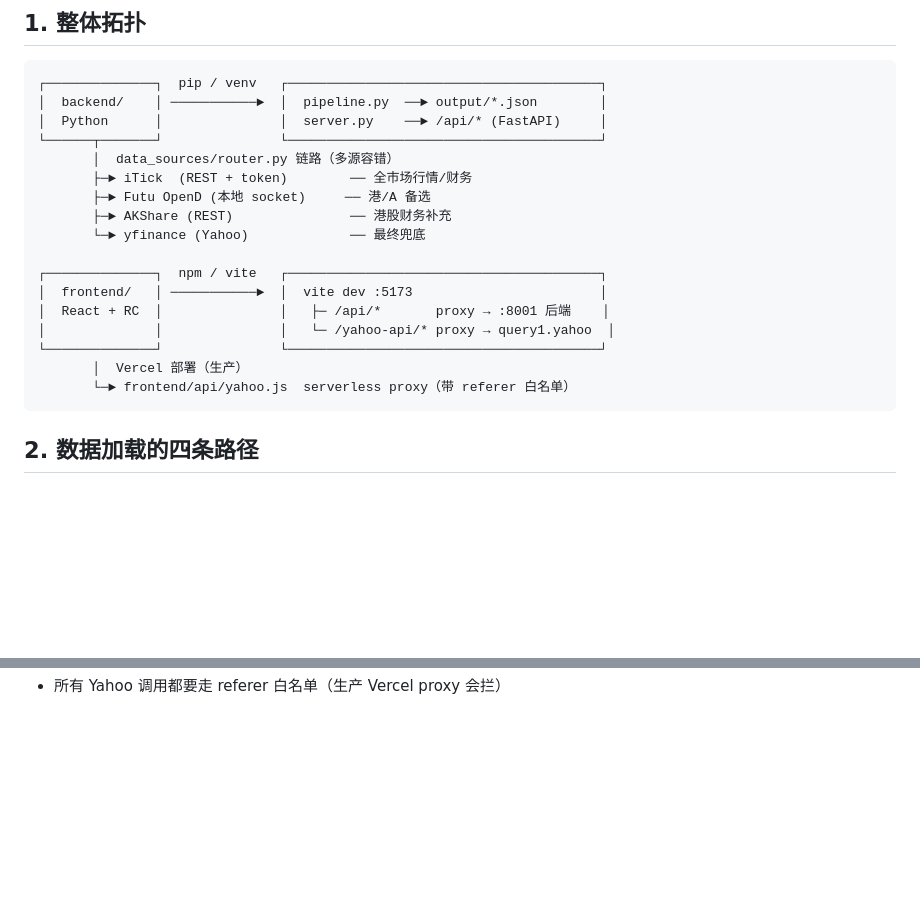
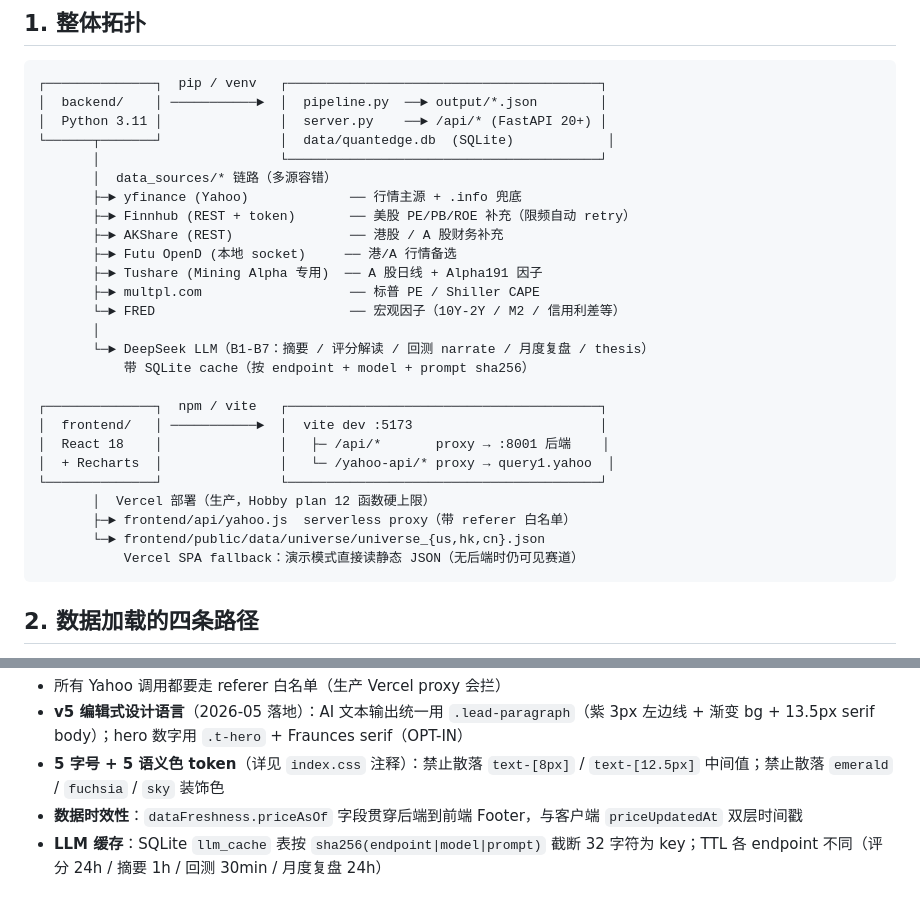
Before and after one commit to mingtaohuang617/quantedge, a Markdown page: docs/ARCHITECTURE.md, 2 parts joined by grey strips. GitHub-like rendering; blank space fills up the shorter version.

````diff
--- a/docs/ARCHITECTURE.md
+++ b/docs/ARCHITECTURE.md
@@ -7,21 +7,30 @@
 ```
 ┌──────────────┐  pip / venv   ┌────────────────────────────────────────┐
 │  backend/    │ ───────────►  │  pipeline.py  ──► output/*.json        │
-│  Python      │               │  server.py    ──► /api/* (FastAPI)     │
-└──────┬───────┘               └────────────────────────────────────────┘
-       │  data_sources/router.py 链路（多源容错）
-       ├─► iTick  (REST + token)        ── 全市场行情/财务
-       ├─► Futu OpenD (本地 socket)     ── 港/A 备选
-       ├─► AKShare (REST)               ── 港股财务补充
-       └─► yfinance (Yahoo)             ── 最终兜底
+│  Python 3.11 │               │  server.py    ──► /api/* (FastAPI 20+) │
+└──────┬───────┘               │  data/quantedge.db  (SQLite)            │
+       │                       └────────────────────────────────────────┘
+       │  data_sources/* 链路（多源容错）
+       ├─► yfinance (Yahoo)             ── 行情主源 + .info 兜底
+       ├─► Finnhub (REST + token)       ── 美股 PE/PB/ROE 补充（限频自动 retry）
+       ├─► AKShare (REST)               ── 港股 / A 股财务补充
+       ├─► Futu OpenD (本地 socket)     ── 港/A 行情备选
+       ├─► Tushare (Mining Alpha 专用)  ── A 股日线 + Alpha191 因子
+       ├─► multpl.com                   ── 标普 PE / Shiller CAPE
+       └─► FRED                         ── 宏观因子（10Y-2Y / M2 / 信用利差等）
+       │
+       └─► DeepSeek LLM（B1-B7：摘要 / 评分解读 / 回测 narrate / 月度复盘 / thesis）
+           带 SQLite cache（按 endpoint + model + prompt sha256）
 
 ┌──────────────┐  npm / vite   ┌────────────────────────────────────────┐
 │  frontend/   │ ───────────►  │  vite dev :5173                        │
-│  React + RC  │               │   ├─ /api/*       proxy → :8001 后端    │
-│              │               │   └─ /yahoo-api/* proxy → query1.yahoo  │
+│  React 18    │               │   ├─ /api/*       proxy → :8001 后端    │
+│  + Recharts  │               │   └─ /yahoo-api/* proxy → query1.yahoo  │
 └──────────────┘               └────────────────────────────────────────┘
-       │  Vercel 部署（生产）
-       └─► frontend/api/yahoo.js  serverless proxy（带 referer 白名单）
+       │  Vercel 部署（生产，Hobby plan 12 函数硬上限）
+       ├─► frontend/api/yahoo.js  serverless proxy（带 referer 白名单）
+       └─► frontend/public/data/universe/universe_{us,hk,cn}.json
+           Vercel SPA fallback：演示模式直接读静态 JSON（无后端时仍可见赛道）
 ```
 
 ## 2. 数据加载的四条路径
@@ -97 +145,5 @@ src/
 - 所有 Yahoo 调用都要走 referer 白名单（生产 Vercel proxy 会拦）
+- **v5 编辑式设计语言**（2026-05 落地）：AI 文本输出统一用 `.lead-paragraph`（紫 3px 左边线 + 渐变 bg + 13.5px serif body）；hero 数字用 `.t-hero` + Fraunces serif（OPT-IN）
+- **5 字号 + 5 语义色 token**（详见 `index.css` 注释）：禁止散落 `text-[8px]` / `text-[12.5px]` 中间值；禁止散落 `emerald` / `fuchsia` / `sky` 装饰色
+- **数据时效性**：`dataFreshness.priceAsOf` 字段贯穿后端到前端 Footer，与客户端 `priceUpdatedAt` 双层时间戳
+- **LLM 缓存**：SQLite `llm_cache` 表按 `sha256(endpoint|model|prompt)` 截断 32 字符为 key；TTL 各 endpoint 不同（评分 24h / 摘要 1h / 回测 30min / 月度复盘 24h）
````
Also changed, not shown: other parts of docs/ARCHITECTURE.md (+67 -28 lines).
